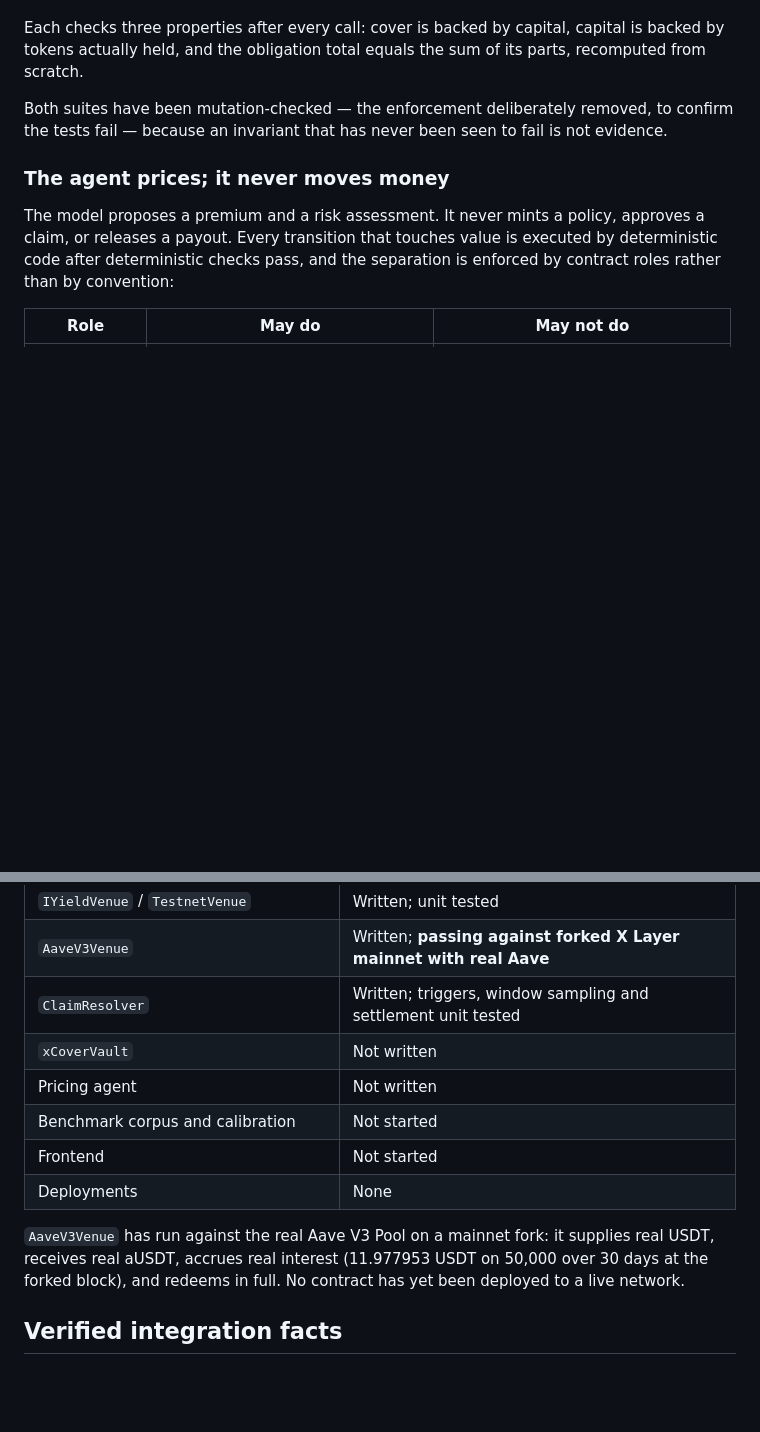
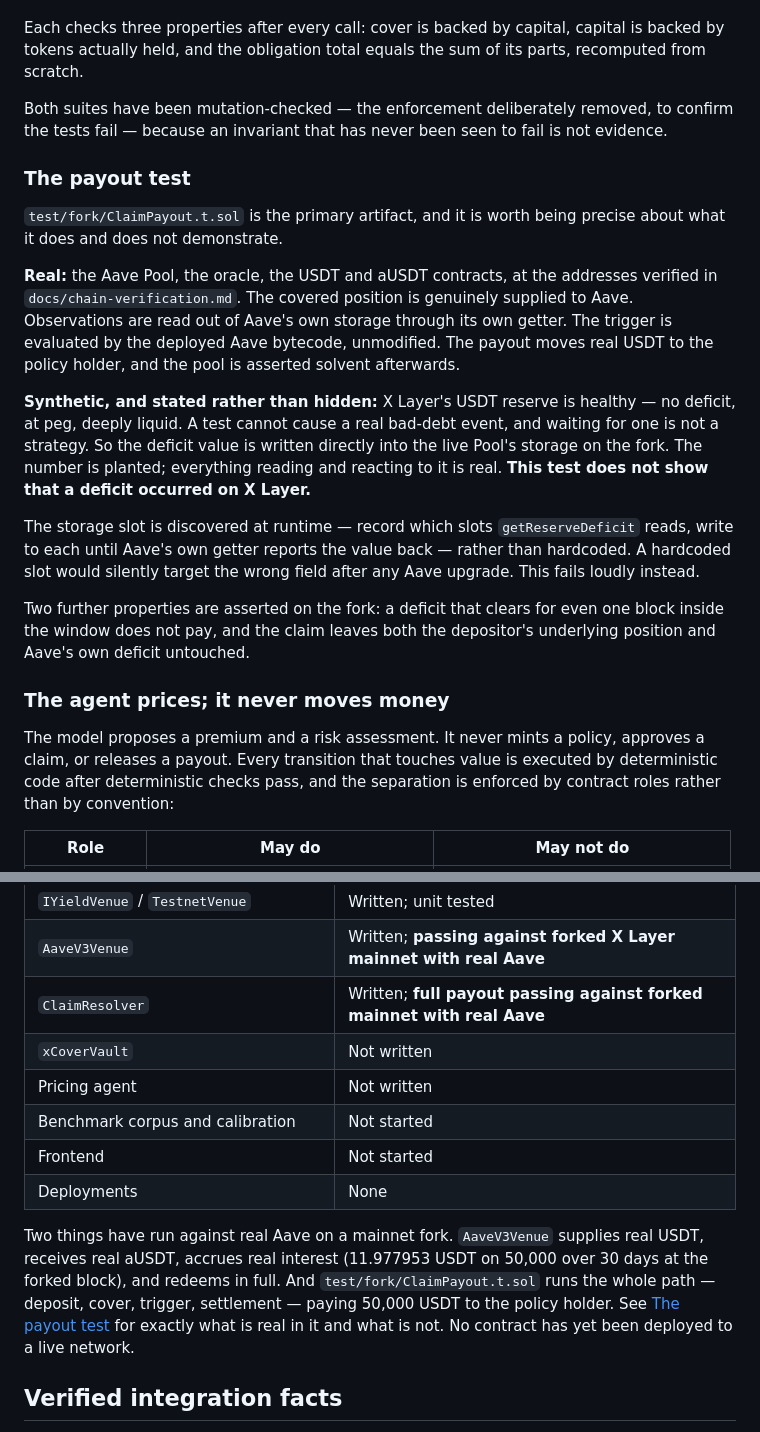
Before and after one commit to Lightlabs-main/xCover, a Markdown page: README.md, 2 parts joined by grey strips. GitHub-like rendering; blank space fills up the shorter version.

Commit message:
document what the fork payout test does and does not prove

```diff
--- a/README.md
+++ b/README.md
@@ -131,6 +131,32 @@ Both suites have been mutation-checked — the enforcement deliberately removed,
 confirm the tests fail — because an invariant that has never been seen to fail is
 not evidence.
 
+### The payout test
+
+`test/fork/ClaimPayout.t.sol` is the primary artifact, and it is worth being precise
+about what it does and does not demonstrate.
+
+**Real:** the Aave Pool, the oracle, the USDT and aUSDT contracts, at the addresses
+verified in `docs/chain-verification.md`. The covered position is genuinely supplied
+to Aave. Observations are read out of Aave's own storage through its own getter. The
+trigger is evaluated by the deployed Aave bytecode, unmodified. The payout moves real
+USDT to the policy holder, and the pool is asserted solvent afterwards.
+
+**Synthetic, and stated rather than hidden:** X Layer's USDT reserve is healthy — no
+deficit, at peg, deeply liquid. A test cannot cause a real bad-debt event, and waiting
+for one is not a strategy. So the deficit value is written directly into the live
+Pool's storage on the fork. The number is planted; everything reading and reacting to
+it is real. **This test does not show that a deficit occurred on X Layer.**
+
+The storage slot is discovered at runtime — record which slots `getReserveDeficit`
+reads, write to each until Aave's own getter reports the value back — rather than
+hardcoded. A hardcoded slot would silently target the wrong field after any Aave
+upgrade. This fails loudly instead.
+
+Two further properties are asserted on the fork: a deficit that clears for even one
+block inside the window does not pay, and the claim leaves both the depositor's
+underlying position and Aave's own deficit untouched.
+
 ### The agent prices; it never moves money
 
 The model proposes a premium and a risk assessment. It never mints a policy,
@@ -194,17 +220,19 @@ end against a real dependency on a real chain.
 | Separation tests (§4.7) | All five written and passing |
 | `IYieldVenue` / `TestnetVenue` | Written; unit tested |
 | `AaveV3Venue` | Written; **passing against forked X Layer mainnet with real Aave** |
-| `ClaimResolver` | Written; triggers, window sampling and settlement unit tested |
+| `ClaimResolver` | Written; **full payout passing against forked mainnet with real Aave** |
 | `xCoverVault` | Not written |
 | Pricing agent | Not written |
 | Benchmark corpus and calibration | Not started |
 | Frontend | Not started |
 | Deployments | None |
 
-`AaveV3Venue` has run against the real Aave V3 Pool on a mainnet fork: it supplies real
+Two things have run against real Aave on a mainnet fork. `AaveV3Venue` supplies real
 USDT, receives real aUSDT, accrues real interest (11.977953 USDT on 50,000 over 30
-days at the forked block), and redeems in full. No contract has yet been deployed to
-a live network.
+days at the forked block), and redeems in full. And `test/fork/ClaimPayout.t.sol`
+runs the whole path — deposit, cover, trigger, settlement — paying 50,000 USDT to the
+policy holder. See [The payout test](#the-payout-test) for exactly what is real in it
+and what is not. No contract has yet been deployed to a live network.
 
 ## Verified integration facts
 
```
Also changed, not shown: PROGRESS.md (+6 -10 lines).
